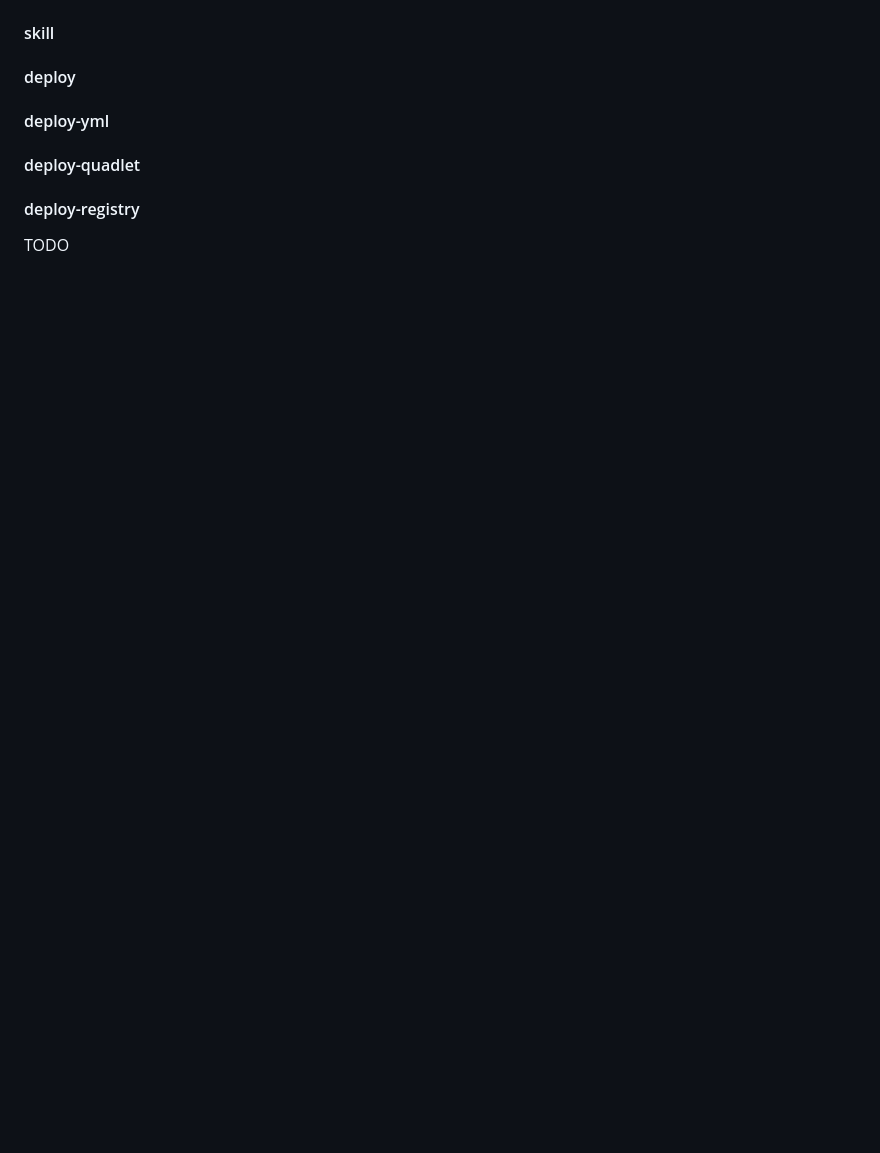
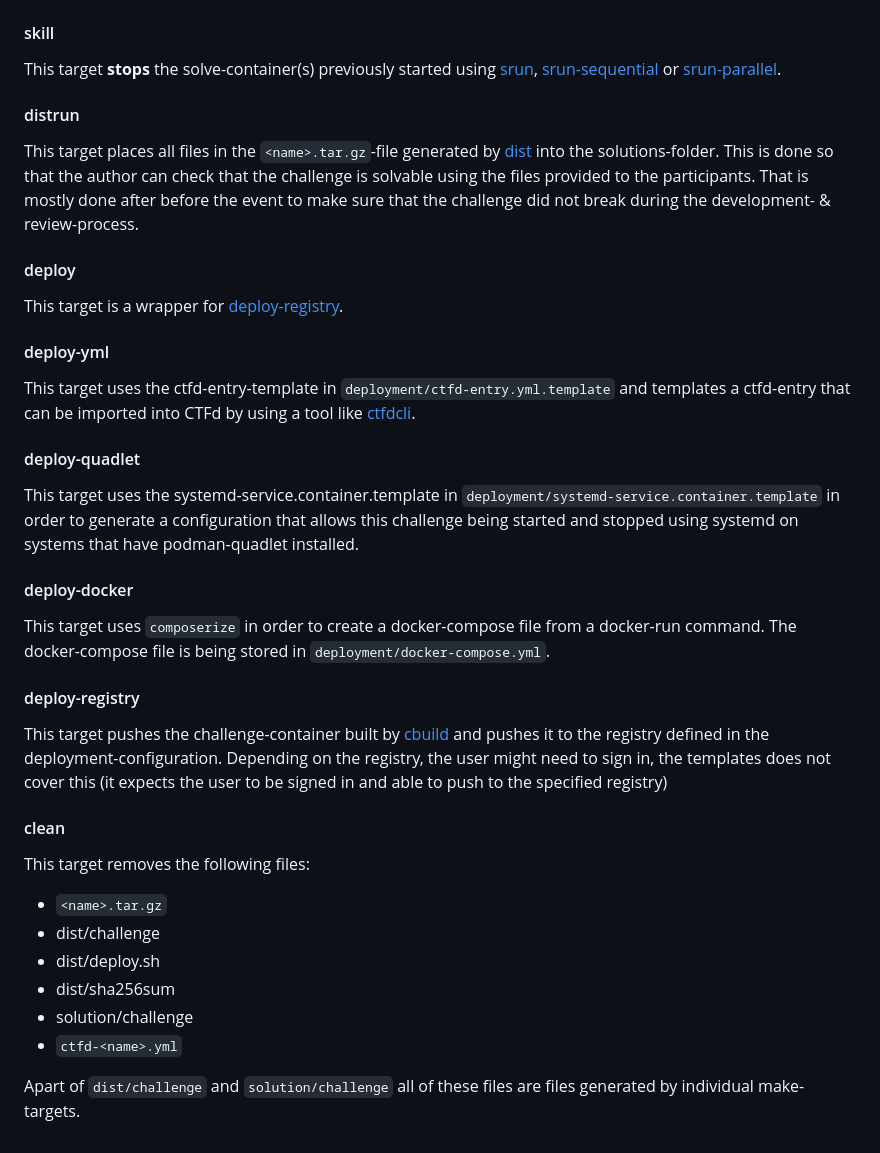
Before and after one commit to LosFuzzys/LosTemplates, a Markdown page: README.md, the part around the change printed below. Rendered like a GitHub page; blank space fills up the shorter version.

```diff
--- a/README.md
+++ b/README.md
@@ -143,10 +173,35 @@ The file is creates such that `<name>` is the name of the folder that the makefi
 #### skill
+This target **stops** the solve-container(s) previously started using [srun](#srun), [srun-sequential](#srun-sequential) or [srun-parallel](#srun-parallel).
+
+#### distrun
+This target places all files in the `<name>.tar.gz`-file generated by [dist](#dist) into the solutions-folder.
+This is done so that the author can check that the challenge is solvable using the files provided to the participants.
+That is mostly done after before the event to make sure that the challenge did not break during the development- & review-process.
 
 #### deploy
+This target is a wrapper for [deploy-registry](#deploy-registry).
+
 #### deploy-yml
+This target uses the ctfd-entry-template in `deployment/ctfd-entry.yml.template` and templates a ctfd-entry that can be imported into CTFd by using a tool like [ctfdcli](https://github.com/CTFd/ctfcli).
+
 #### deploy-quadlet
+This target uses the systemd-service.container.template in `deployment/systemd-service.container.template` in order to generate a configuration that allows this challenge being started and stopped using systemd on systems that have podman-quadlet installed.
+
+#### deploy-docker
+This target uses `composerize` in order to create a docker-compose file from a docker-run command.
+The docker-compose file is being stored in `deployment/docker-compose.yml`.
+
 #### deploy-registry
+This target pushes the challenge-container built by [cbuild](#cbuild) and pushes it to the registry defined in the deployment-configuration.
+Depending on the registry, the user might need to sign in, the templates does not cover this (it expects the user to be signed in and able to push to the specified registry)
 
+#### clean
+This target removes the following files:
+* `<name>.tar.gz`
+* dist/challenge
+* dist/deploy.sh
+* dist/sha256sum
+* solution/challenge
+* `ctfd-<name>.yml`
 
-
-TODO
+Apart of `dist/challenge` and `solution/challenge` all of these files are files generated by individual make-targets.
```
Also changed, not shown: other parts of README.md (+32 -2 lines).
